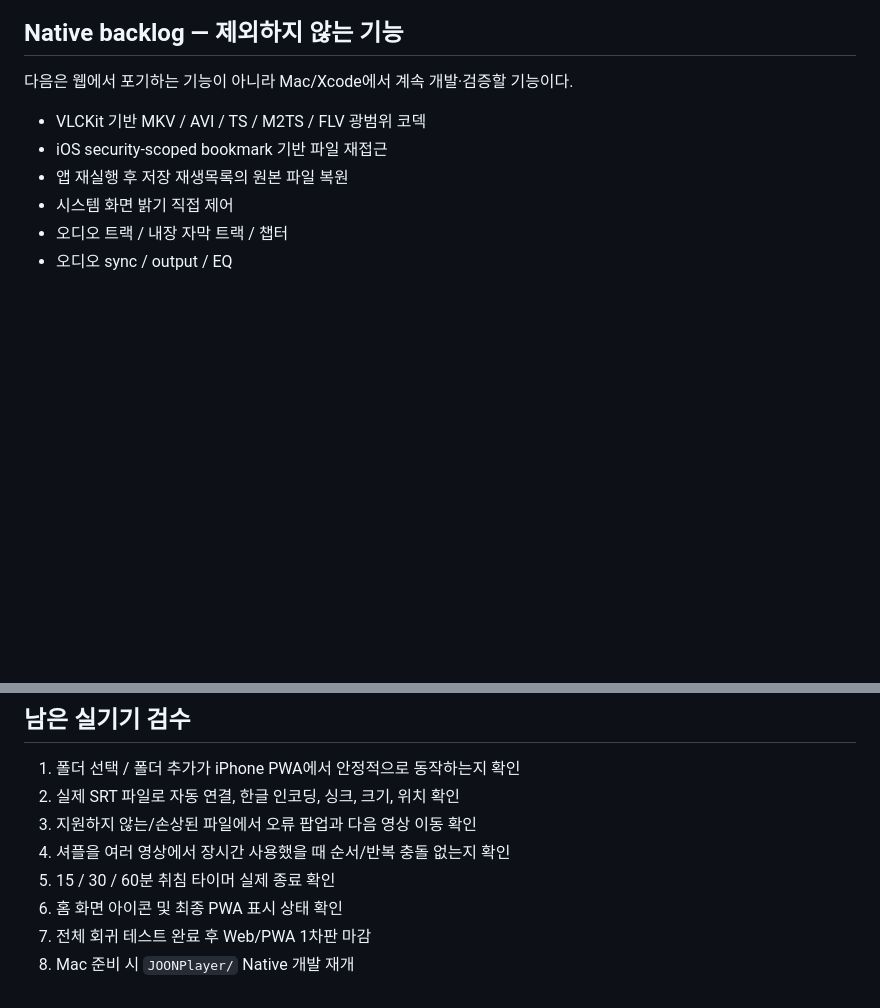
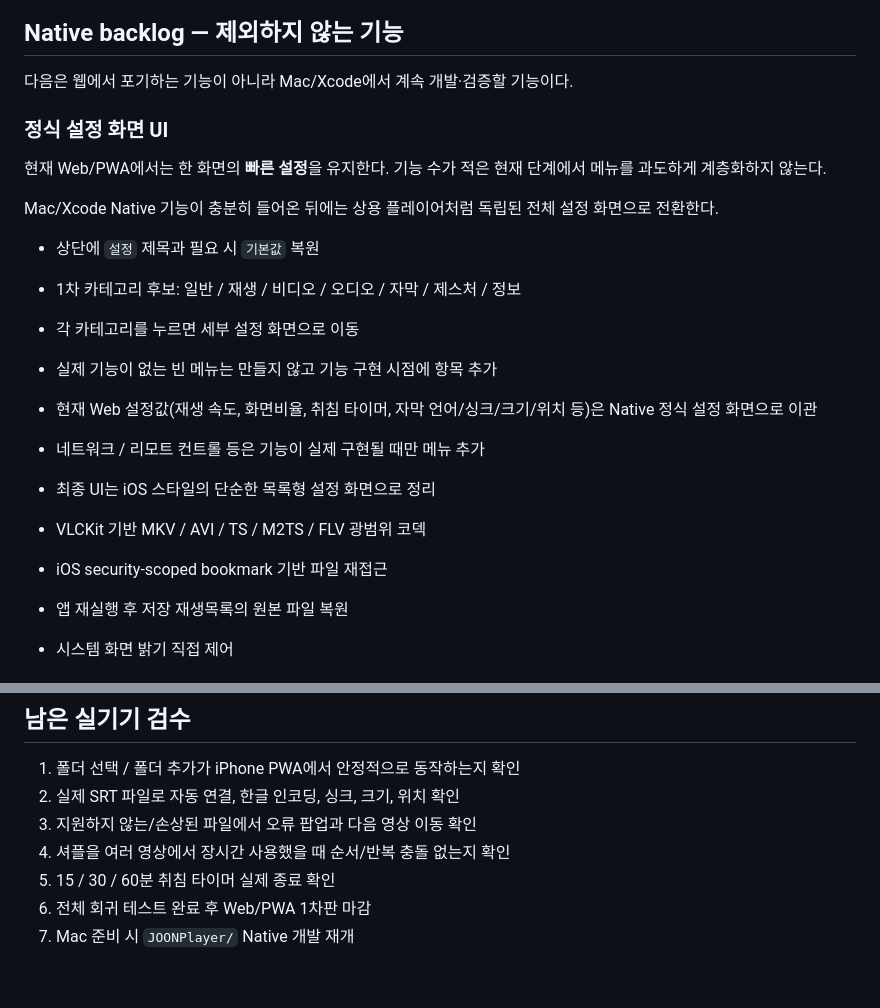
Before and after one commit to samuraiscene-alt/JOON-Player, a Markdown page: Docs/Web-Native-Roadmap.md, 2 parts joined by grey strips. GitHub-like rendering; blank space fills up the shorter version.

Commit message:
Add deferred native settings UI plan

```diff
--- a/Docs/Web-Native-Roadmap.md
+++ b/Docs/Web-Native-Roadmap.md
@@ -65,6 +65,20 @@ JOON-Player/
 
 다음은 웹에서 포기하는 기능이 아니라 Mac/Xcode에서 계속 개발·검증할 기능이다.
 
+### 정식 설정 화면 UI
+
+현재 Web/PWA에서는 한 화면의 **빠른 설정**을 유지한다. 기능 수가 적은 현재 단계에서 메뉴를 과도하게 계층화하지 않는다.
+
+Mac/Xcode Native 기능이 충분히 들어온 뒤에는 상용 플레이어처럼 독립된 전체 설정 화면으로 전환한다.
+
+- 상단에 `설정` 제목과 필요 시 `기본값` 복원
+- 1차 카테고리 후보: 일반 / 재생 / 비디오 / 오디오 / 자막 / 제스처 / 정보
+- 각 카테고리를 누르면 세부 설정 화면으로 이동
+- 실제 기능이 없는 빈 메뉴는 만들지 않고 기능 구현 시점에 항목 추가
+- 현재 Web 설정값(재생 속도, 화면비율, 취침 타이머, 자막 언어/싱크/크기/위치 등)은 Native 정식 설정 화면으로 이관
+- 네트워크 / 리모트 컨트롤 등은 기능이 실제 구현될 때만 메뉴 추가
+- 최종 UI는 iOS 스타일의 단순한 목록형 설정 화면으로 정리
+
 - VLCKit 기반 MKV / AVI / TS / M2TS / FLV 광범위 코덱
 - iOS security-scoped bookmark 기반 파일 재접근
 - 앱 재실행 후 저장 재생목록의 원본 파일 복원
@@ -107,6 +121,5 @@ iOS Safari는 네이티브 security-scoped bookmark와 같은 방식으로 파
 3. 지원하지 않는/손상된 파일에서 오류 팝업과 다음 영상 이동 확인
 4. 셔플을 여러 영상에서 장시간 사용했을 때 순서/반복 충돌 없는지 확인
 5. 15 / 30 / 60분 취침 타이머 실제 종료 확인
-6. 홈 화면 아이콘 및 최종 PWA 표시 상태 확인
-7. 전체 회귀 테스트 완료 후 Web/PWA 1차판 마감
-8. Mac 준비 시 `JOONPlayer/` Native 개발 재개
+6. 전체 회귀 테스트 완료 후 Web/PWA 1차판 마감
+7. Mac 준비 시 `JOONPlayer/` Native 개발 재개
```
Also changed, not shown: other parts of Docs/Web-Native-Roadmap.md (+1 -1 lines).
